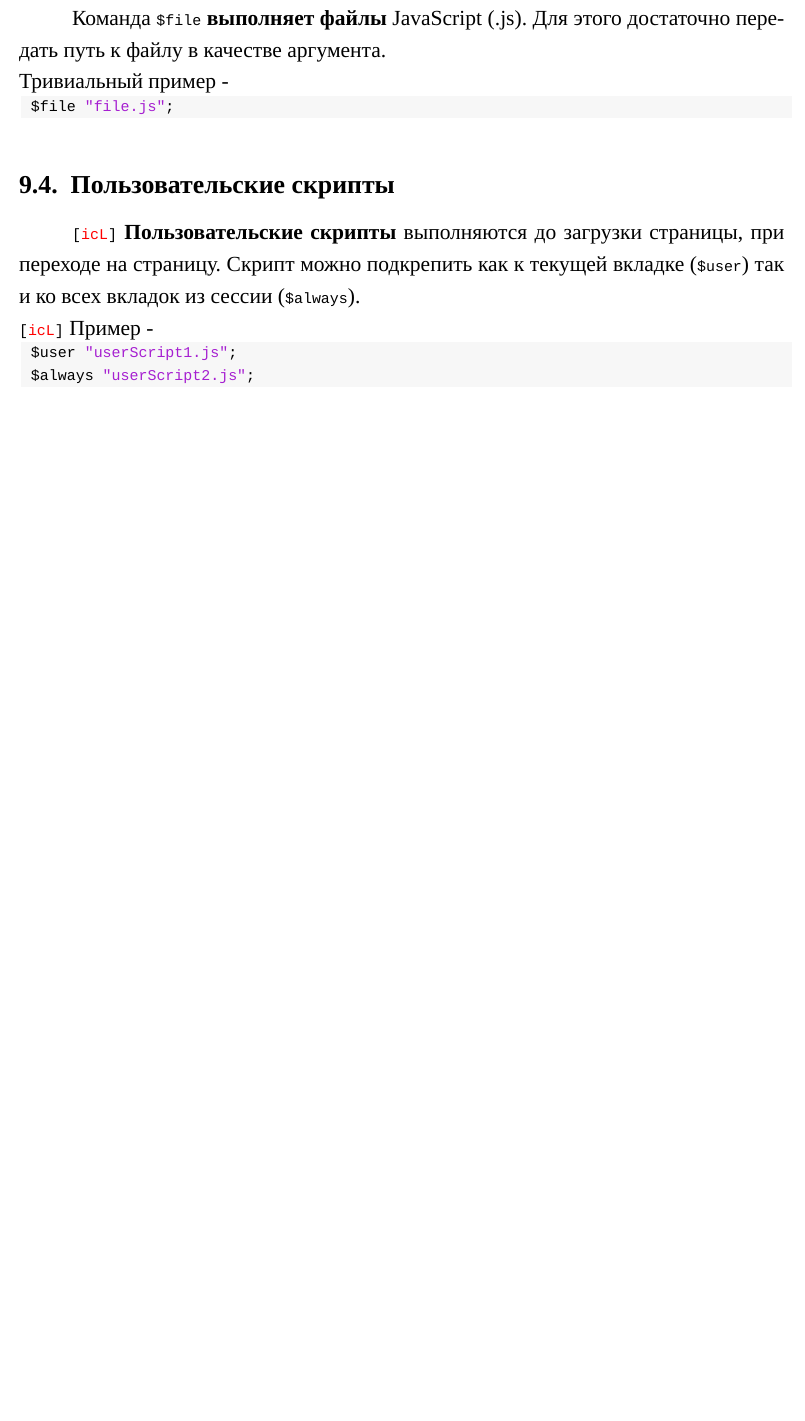
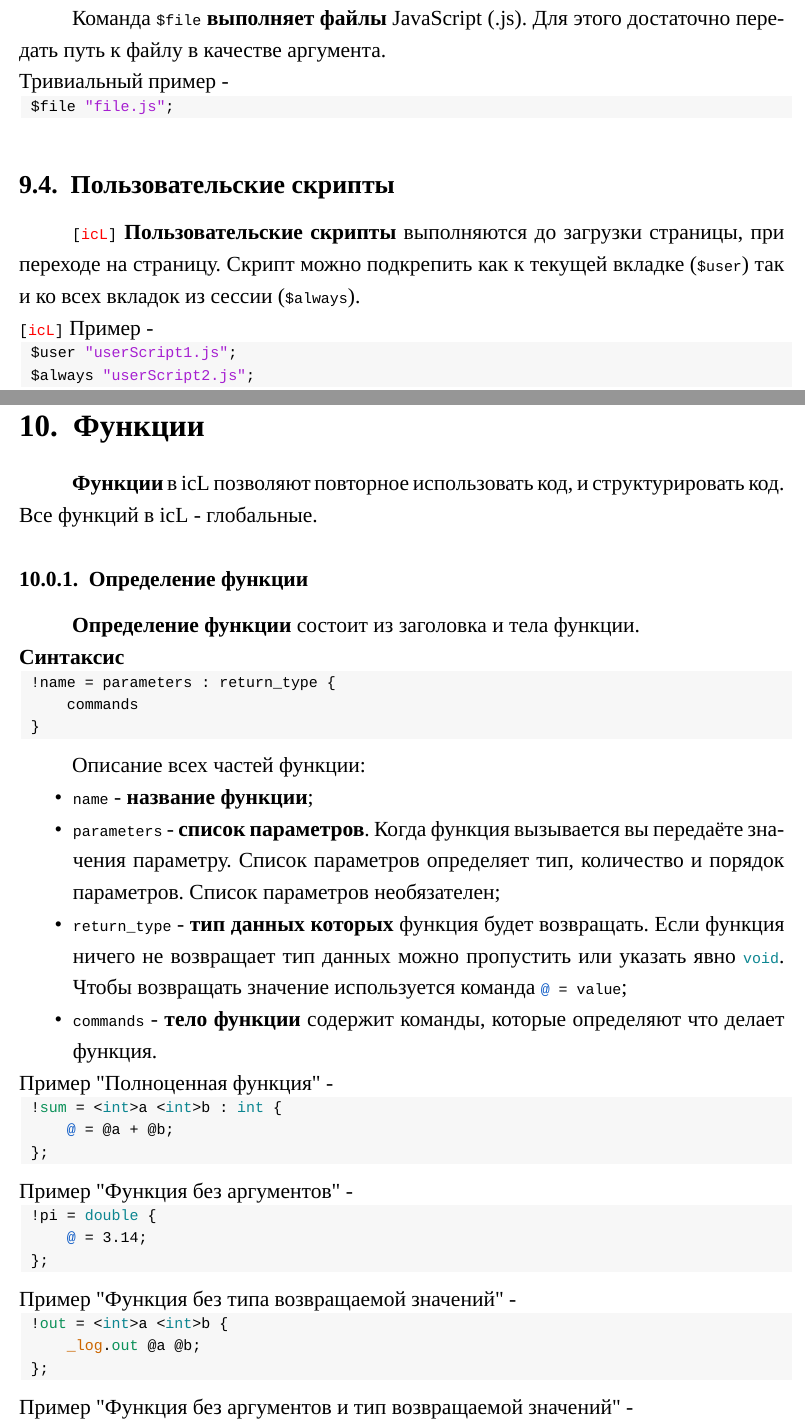
Before and after one commit to web-testing-software/icL, a LaTeX document (standard/standard_for_icl_1.0.0_rus_draft.tex): part of page 42 of 43 before the commit and two parts of pages 42 and 43 of 45 after it, the two joined at a grey line, cut so that both start at the same text, the shorter picture padded with empty space. Compiled offline with XeLaTeX.

```diff
--- a/standard/standard_for_icl_1.0.0_rus_draft.tex
+++ b/standard/standard_for_icl_1.0.0_rus_draft.tex
@@ -1778,9 +1778,58 @@
 
 \subsection{Пользовательские скрипты}
 
-\lstinline`[icL]` {\bf Пользовательские скрипты} выполняются до загрузки страницы, при переходе на страницу. Скрипт можно подкрепить как к текущей вкладке (\lstinline|$user|) так и ко всех вкладок из сессии (\lstinline|$always|).
-
-\noindent \lstinline`[icL]` Пример -
+\lstinline|[icL]| {\bf Пользовательские скрипты} выполняются до загрузки страницы, при переходе на страницу. Скрипт можно подкрепить как к текущей вкладке (\lstinline|$user|) так и ко всех вкладок из сессии (\lstinline|$always|).
+
+\noindent \lstinline|[icL]| Пример -
 \begin{lstlisting}[numbers=none]
 $user "userScript1.js";
 $always "userScript2.js";
+\end{lstlisting}
+
+\newpage
+\section{Функции}
+
+{\bf Функции} в icL позволяют повторное использовать код, и структурировать код. Все функций в icL - глобальные.
+
+\subsubsection{Определение функции}
+
+{\bf Определение функции} состоит из заголовка и тела функции.
+
+\noindent {\bf Синтаксис}
+\begin{lstlisting}[numbers=none]
+!name = parameters : return_type {
+	commands
+}
+\end{lstlisting}
+
+Описание всех частей функции:
+\begin{icItems}
+	\item \code{name} - {\bf название функции};
+	\item \code{parameters} - {\bf список параметров}. Когда функция вызывается вы передаёте значения параметру. Список параметров определяет тип, количество и порядок параметров. Список параметров необязателен;
+	\item \code{return_type} - {\bf тип данных которых} функция будет возвращать. Если функция ничего не возвращает тип данных можно пропустить или указать явно \code{void}. Чтобы возвращать значение используется команда \code{@ = value};
+	\item \code{commands} - {\bf тело функции} содержит команды, которые определяют что делает функция.
+\end{icItems}
+
+\noindent Пример "Полноценная функция" -
+\begin{lstlisting}[numbers=none]
+!sum = <int>a <int>b : int {
+	@ = @a + @b;
+};
+\end{lstlisting}
+
+\noindent Пример "Функция без аргументов" -
+\begin{lstlisting}[numbers=none]
+!pi = double {
+	@ = 3.14;
+};
+\end{lstlisting}
+
+\noindent Пример "Функция без типа возвращаемой значений" -
+\begin{lstlisting}[numbers=none]
+!out = <int>a <int>b {
+	_log.out @a @b;
+};
+\end{lstlisting}
+
+\noindent Пример "Функция без аргументов и тип возвращаемой значений" -
+\begin{lstlisting}[numbers=none]
```
Also changed, not shown: standard/standard_for_icl_1.0.0_rus_draft.tex (28 more changed lines).
